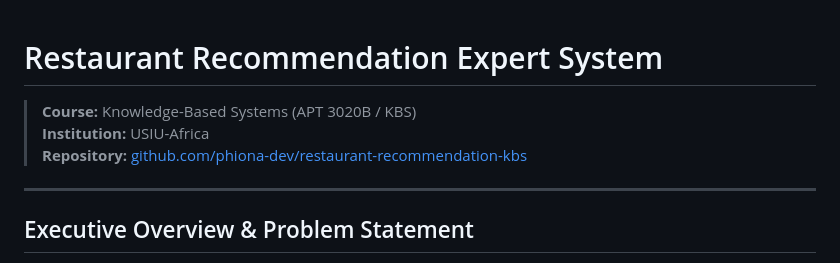
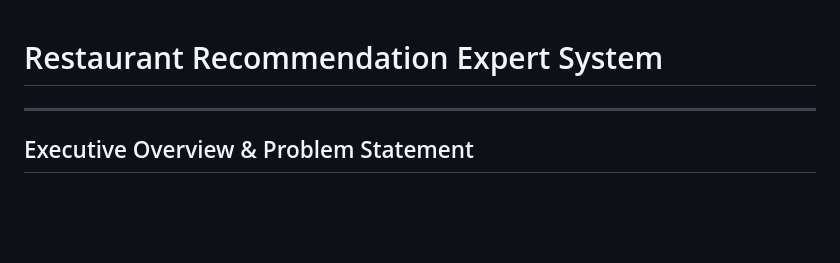
Before and after one commit to phiona-dev/restaurant_recommendation_system, a Markdown page: README.md, the part around the change. Drawn GitHub-style; blank space fills up the shorter version.

Commit message:
Update README to remove course and institution info
Removed course and institution details from README.

```diff
--- a/README.md
+++ b/README.md
@@ -1,8 +1,4 @@
 # Restaurant Recommendation Expert System
-> **Course:** Knowledge-Based Systems (APT 3020B / KBS)
-> **Institution:** USIU-Africa
-> **Repository:** [github.com/phiona-dev/restaurant-recommendation-kbs](https://github.com/phiona-dev/restaurant-recommendation-kbs)
-
 ---
 
 ## Executive Overview & Problem Statement
```
